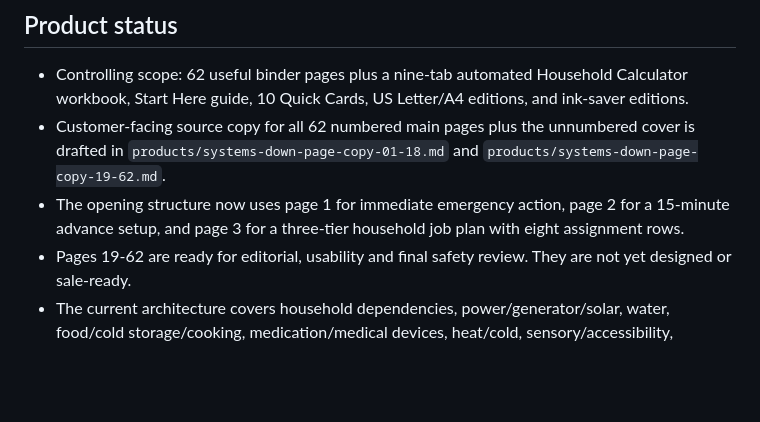
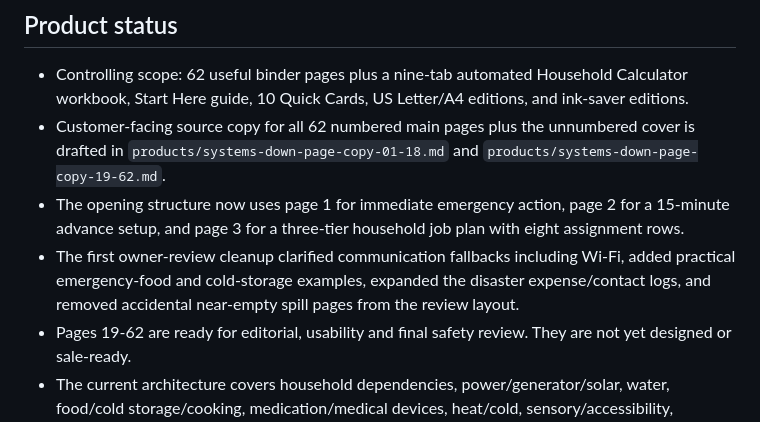
Before and after one commit to eyesonproductions-lgtm/LIVSOLV, a Markdown page: PROJECT_STATUS.md, the part around the change. Rendered like a GitHub page; blank space fills up the shorter version.

Commit message:
Record first binder owner-review cleanup

```diff
--- a/PROJECT_STATUS.md
+++ b/PROJECT_STATUS.md
@@ -19,6 +19,7 @@ This is a calm household emergency decision system, not a generic checklist or a
 - Controlling scope: 62 useful binder pages plus a nine-tab automated Household Calculator workbook, Start Here guide, 10 Quick Cards, US Letter/A4 editions, and ink-saver editions.
 - Customer-facing source copy for all 62 numbered main pages plus the unnumbered cover is drafted in `products/systems-down-page-copy-01-18.md` and `products/systems-down-page-copy-19-62.md`.
 - The opening structure now uses page 1 for immediate emergency action, page 2 for a 15-minute advance setup, and page 3 for a three-tier household job plan with eight assignment rows.
+- The first owner-review cleanup clarified communication fallbacks including Wi-Fi, added practical emergency-food and cold-storage examples, expanded the disaster expense/contact logs, and removed accidental near-empty spill pages from the review layout.
 - Pages 19-62 are ready for editorial, usability and final safety review. They are not yet designed or sale-ready.
 - The current architecture covers household dependencies, power/generator/solar, water, food/cold storage/cooking, medication/medical devices, heat/cold, sensory/accessibility, communications, home systems, records/cash, pets, vehicles, separation, stay/leave, evacuation, First 72 Hours, two-week continuity, and handoff/review.
 - The previously shortened First 72 Hours ZIP, old 25-page binder, and old `Systems Down: First 72 Hours` product name are superseded.
```
